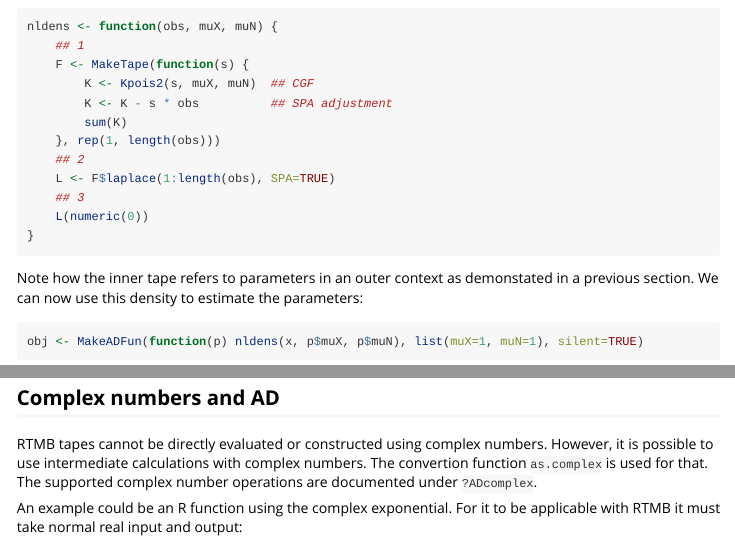
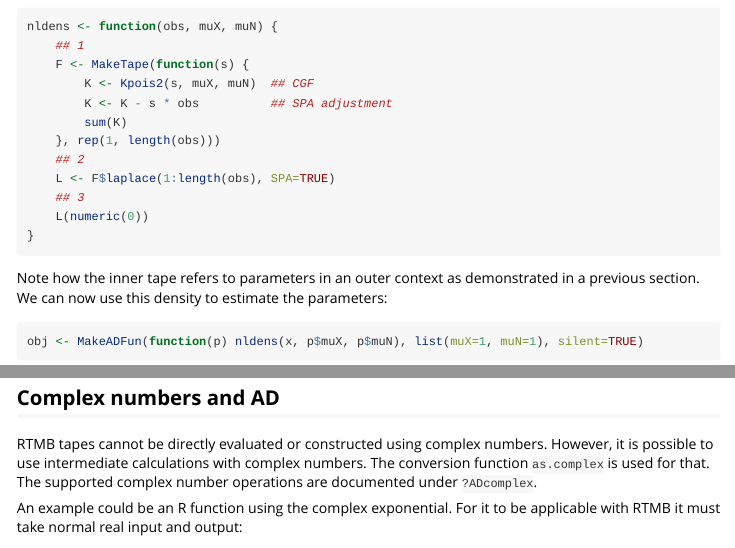
Before and after one commit to kaskr/RTMB, an R Markdown document (RTMB/vignettes/RTMB-advanced.rmd): the page in a window 1100 px wide, from 9700 px down, and a second part further down, joined at a grey line. Rendered offline with R 4.5, knitr and Pandoc, with nearby package versions; some code elsewhere in the file could not run offline.

Commit message:
Correct minor typos

````diff
--- a/RTMB/vignettes/RTMB-advanced.rmd
+++ b/RTMB/vignettes/RTMB-advanced.rmd
@@ -453,7 +453,7 @@ nldens <- function(obs, muX, muN) {
 }
 ```
 
-Note how the inner tape refers to parameters in an outer context as demonstated in a previous section.
+Note how the inner tape refers to parameters in an outer context as demonstrated in a previous section.
 We can now use this density to estimate the parameters:
 
 ```{r}
@@ -466,7 +466,7 @@ We note that this approach only works for non-zero observations. However, it sho
 
 ## Complex numbers and AD
 
-RTMB tapes cannot be directly evaluated or constructed using complex numbers. However, it is possible to use intermediate calculations with complex numbers. The convertion function `as.complex` is used for that. The supported complex number operations are documented under `?ADcomplex`.
+RTMB tapes cannot be directly evaluated or constructed using complex numbers. However, it is possible to use intermediate calculations with complex numbers. The conversion function `as.complex` is used for that. The supported complex number operations are documented under `?ADcomplex`.
 
 An example could be an R function using the complex exponential. For it to be applicable with RTMB it must take normal real input and output:
 
````
